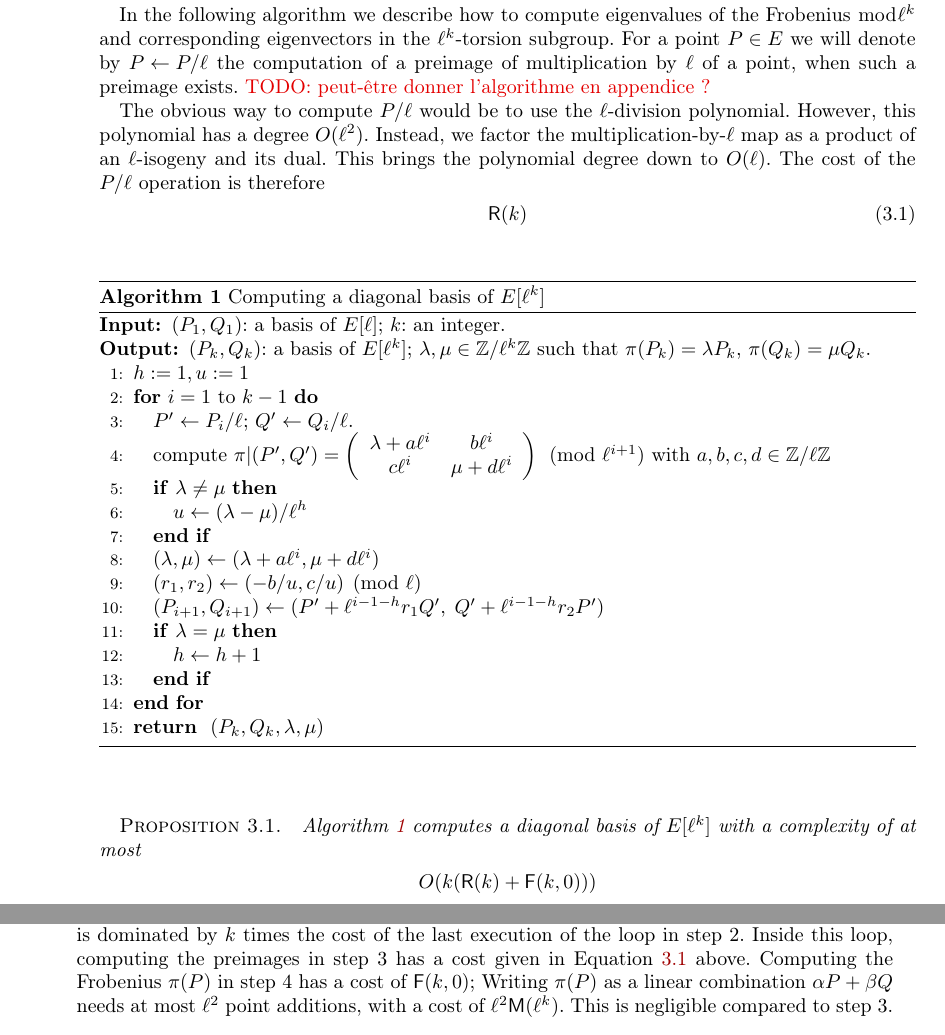
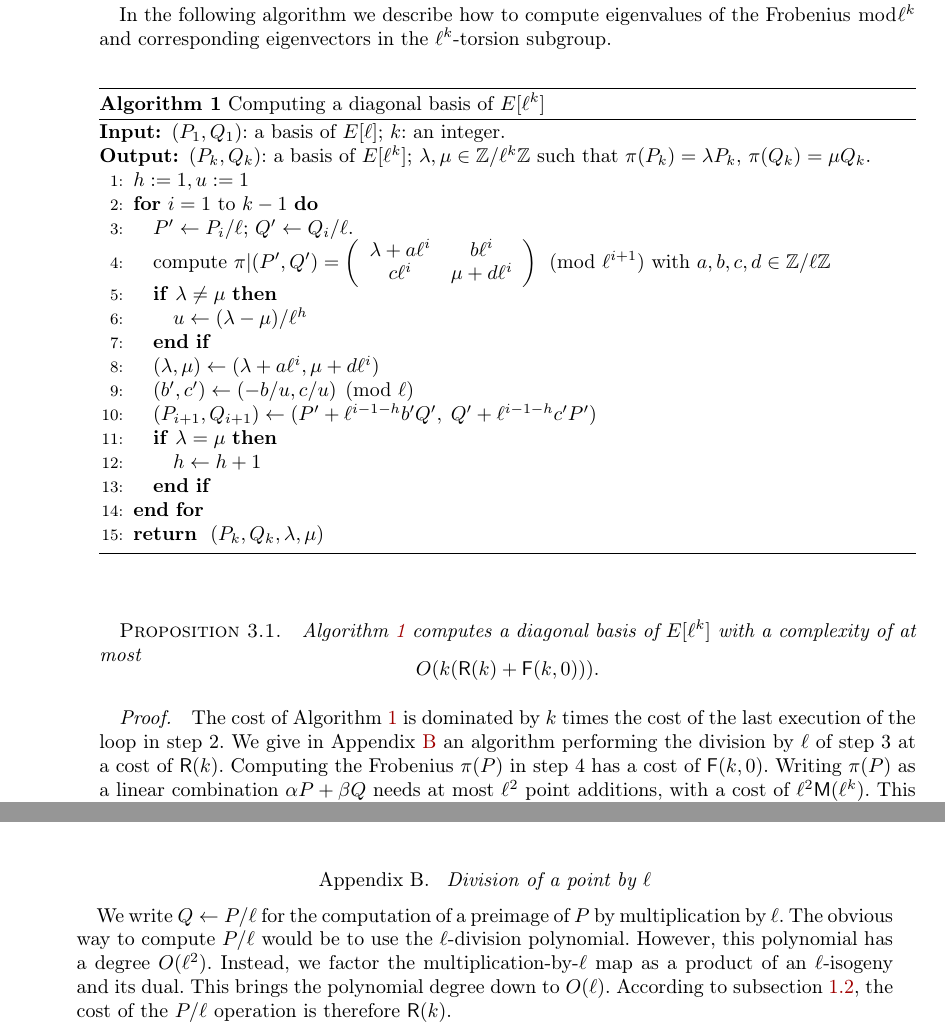
Before and after one commit to Hugounenq-Cyril/Two_curves_on_a_volcano, a LaTeX document (explicit-isogenies.tex): two parts of pages 7 and 8 of 15 before the commit and two parts of pages 7 and 14 of 15 after it, joined at a grey line, cut so that both start at the same text. Compiled offline with pdfLaTeX; a LaTeX package or settings file that is missing is left out.

Commit message:
nettoyé un peu l'algo 1

```diff
--- a/explicit-isogenies.tex
+++ b/explicit-isogenies.tex
@@ -756,70 +758,10 @@ operations in the base field~$\mathbb F_q$.
 \todo{référer à la partie qui explique les complexités du calcul dans les
 extensions, quand elle sera écrite}
 
-%We first give an algorithm computing a preimage of a rational point of~$E$
-%by multiplication by~$ℓ$, when such a preimage exists.
-%For convenience we assume that~$E[\ell]$ is rational over~$\mathbb{F}_q$.
-%If this is not the case, we may always replace~$q$ by~$q^{\ell-1}$.
-
-
-% We restrict ourselves to the case where $E[\ell] \subset E(\mathbb{F}_q)$, because we just have to work in $\mathbb{F}_{q^{\ell-1}}$ to have this hypothesis true.
-%
-% From this point we study the $\ell$ torsion points that are eigenvector for the Frobenius, thus we work in this section only with curves that are on the cyclic crater of a volcano (i.e. when $\left( \frac{d_K}{\ell} \right)=1$). We have to determine  the two eigenvalues of the Frobenius and $2$ points of $\ell^{h+1}$ order who are also eigenvector for the $2$ eigenvalues. First we describe an algorithm to compute the pre image of a point by the multiplication by $\ell$. Then we present an algorithm that computes recursively for $s=1$ to $s=k$ with $k>h$ a basis of the $\ell^s$ torsion with each generator a different eigenvector for the value $\lambda_1, \lambda_2 \bmod \ell^s$.
-%First we have to tell how we obtain such a basis and the eigenvalues
-
-
-%\begin{prop}
-%Algorithm $\ref{ldivision}$ computes a preimage of~$Q$ with a complexity
-%(in operations in~$\mathbb{F}_q$) of
-%\[
-%O \pa{M(√r) \,· \,\left\lbrace\begin{array}{ll}
-% (\log r + \log q) & \text{if $ℓ = 2$,} \\
- %(\log q \,·\, √{r} \log r) & \text{if $ℓ ≠ 2$.}
-%\end{array}\right\rbrace}.
-%\]
-% \begin{enumerate}
-% \item[$\ell = 2$] of $O(M(\sqrt{r})(\log(r)+\log(q)))$ operations in $\mathbb{F}_q$ ,
-% \item[$\ell \neq 2$]of $O(\sqrt{r} \log(q) M(\sqrt{r})\log(r))$ operations in $\mathbb{F}_q$.
-% \end{enumerate}
-
-%\end{prop}
-
-%\begin{proof}
-%\begin{enumerate}
-%\item[$\ell = 2$]
-%The $2$ isogeny generated by a $2$ torsion point is computed according to Vélu's formula.
-%The computation of a $2$ isogeny from its kernel is done in $O(M(2^k))=O(M(\sqrt{r}))$ operations in $\mathbb{F}_q$, the bottle neck is the inversion which is done with this complexity using Newton-Raphson's algorithm.
-%\newline
-%Computing the $2$ torsion points of $E$ is done through the calculation of roots of $h(x)$.
-%Since we consider the input curves has a two torsion of rank $2$ on $\mathbb{F}_q$ we can do the root computation with Cantor-Zassenhauss' algorithm in a complexity of $O( \log(q))$ operations in $\mathbb{F}_q$.
-%The computation of a square root is done in $O(M(2^k)\log(2^kq))$ operations in $\mathbb{F}_q$ according to \cite{DBLP:journals/dcc/DoliskaniS15}, thus we have a computational complexity of $O(M(\sqrt{r})(\log(r)+\log(q)))$
-%\item[$\ell \neq 2$]The computation of a basis of $E[\ell]$ takes $O(\log(q)\ell^6 )$ operations on $\mathbb{F}_q$ using first Cantor-Zassenhauss algorithm to find the points of order $\ell$ and then the Miller algorithm to find  the two generators. Computation of the different abscissas of points in the kernel of the isogeny takes $O(\ell )$ operations on $\mathbb{F}_q$. The cost of the computation of the $\ell$ isogeny is then $O(M(\ell^k)\log(\ell^k))$ operations on $\mathbb{F}_{q}$, the main cost comes from the inverse computation of this complexity according to "\cite{DeDoSc13}". Then we have to find roots of a polynomial of degree $\ell$ (and $2$) in $\mathbb{F}_{q^{\ell^k}}$ which can be done in $O(\log(q^{\ell^k})\ell^3)$ operations on $\mathbb{F}_{q^{\ell^k}}$ using Cantor-Zassenhauss' algorithm thus $O(\log(q^{\ell^k})\ell^3 M(\ell^k)\log(\ell^k))$ operations on $\mathbb{F}_q$. Thus the overall complexity is $O(\sqrt{r} \log(q) M(\sqrt{r})\log(r))$ operations on $\mathbb{F}_q$.
-%\end{enumerate}
-%\end{proof}
-
-% We restrict ourselves to the case where $E[\ell] \subset E(\mathbb{F}_q)$, because we just have to work in $\mathbb{F}_{q^{\ell-1}}$ to have this hypothesis true.
 In the following algorithm we describe how to compute eigenvalues of
 the Frobenius $\bmod \ell^k$ and
 corresponding eigenvectors in the $\ell^{k}$-torsion subgroup.
-For a point $P \in E$ we will denote by $P \leftarrow P/\ell$ the computation of a preimage of multiplication by $\ell$ of a point, when such a preimage exists.
-\todo{peut-être donner l'algorithme en appendice ?}
-
-The obvious way to compute~$P/ℓ$ would be to use the $ℓ$-division polynomial.
-However, this polynomial has a degree~$O(ℓ^2)$.
-Instead, we factor the multiplication-by-$ℓ$ map
-as a product of an $ℓ$-isogeny and its dual.
-This brings the polynomial degree down to~$O(ℓ)$.
-The cost of the $P/ℓ$ operation is therefore
-%\begin{equation}\label{eq:div-by-l}
-%O \pa{\cout{M}(ℓ^k) \,· \,\left\lbrace\begin{array}{ll}
-%(k + \log q) & \text{if $ℓ = 2$,} \\
-%(ℓ^k · k · \log ℓ · \log q) & \text{if $ℓ ≠ 2$.}
-%\end{array}\right\rbrace}.
-%\end{equation}
-\begin{equation}\label{eq:div-by-l}
-\mathsf{R}(k)
-\end{equation}
-
+% For a point $P \in E$ we will denote by $P \leftarrow P/\ell$ the computation of a preimage of multiplication by $\ell$ of a point, when such a preimage exists.
 
 
 \begin{algorithm}
@@ -843,9 +785,9 @@ with $a,b,c,d \in \mathbb{Z}/\ell\mathbb{Z}$
 \ENDIF
 \STATE $(λ, μ) \gets
   (λ + a\ell^i, μ + d\ell^i)$
-\STATE $(r_1,r_2) \gets (-b/u , c/u) \pmod{ℓ}$
+\STATE $(b',c') \gets (-b/u , c/u) \pmod{ℓ}$
 \STATE $(P_{i+1},Q_{i+1}) \gets
-  (P'+\ell^{i-1-h}r_1 Q',\;Q'+\ell^{i-1-h}r_2 P')$
+  (P'+\ell^{i-1-h}b' Q',\;Q'+\ell^{i-1-h}c' P')$
 \IF {$λ = μ$}
 \STATE $h \leftarrow h+1$
 \ENDIF
@@ -855,42 +797,24 @@ with $a,b,c,d \in \mathbb{Z}/\ell\mathbb{Z}$
 \end{algorithm}
 \begin{prop}
 Algorithm~\ref{alg:diagonal} computes a diagonal basis of~$E[ℓ^k]$
-with a complexity of at most
-% The computation complexity of algorithm \ref{alg:diagonal} is
-%\begin{equation*}
-%\begin{array}{ll}
-%O\pa{\cout{M}(ℓ^k) · k · (k + \log q)}, &\text{if $ℓ = 2$;}\\
-%O\pa{\cout{M}(ℓ^k) · ℓ^k · k^2 · \log ℓ · \log q
-%  \;+\; k · \cout{F}(q, ℓ^k)}, &\text{if $ℓ ≠ 2$.}
-%\end{array}
-%\end{equation*}
+with a complexity of at most \vskip -20pt
 \begin{equation*}
-O(k(\mathsf{R}(k)+\mathsf{F}(k,0)))
+O(k(\mathsf{R}(k)+\mathsf{F}(k,0))).
 \end{equation*}
 
 \end{prop}
 \begin{proof}
-\todo{preuve de correction}
-
-\todo{attention numéros des étapes, je n'ai pas mis de \textbackslash
-label...}
 The cost of Algorithm~\ref{alg:diagonal} is dominated
 by $k$~times the cost of the last execution of the loop in step~2.
-Inside this loop, computing the preimages in step~3 has a cost given in
-Equation~\ref{eq:div-by-l} above.
-Computing the Frobenius~$π(P)$ in step~4 has a cost of~$\mathsf{F}(k, 0)$;
+We give in Appendix~\ref{ap:division} an algorithm
+performing the division by~$ℓ$ of step~3 at a cost of~$\mathsf R(k)$.
+Computing the Frobenius~$π(P)$ in step~4 has a cost of~$\mathsf{F}(k, 0)$.
 %if $ℓ = 2$ then this is bounded~\cite[2.3]{DoSc12} by~$O(ℓ^k + \log q)$, and therefore dominated by the cost of step~3.
 Writing~$π(P)$ as a linear combination~$α P + β Q$
 needs at most~$ℓ^2$ point additions, with a cost of~$ℓ^2 \mathsf{M}(ℓ^k)$.
 This is %again
 negligible compared to step~3.
 Finally, all steps after step~5 only involve field arithmetic.
-
-%
-% The computation of a pre image of multiplication by $\ell$ of a point is done through the decomposition of the multiplication by $\ell$ in two $\ell$ isogenies. The costly part is the computation of roots of an $\ell$ degree polynomial. When $\ell=2$ this could be done in $O(M(2^k)\log(2^kq))$ operations in $\mathbb{F}_q$ according to \cite{DoSc12}. When $\ell \neq 2$ this could be done in $O(\log(q^{\ell^k})\ell^3)$ operations on $\mathbb{F}_{q^{\ell^k}}$ using Cantor-Zassenhauss. Since the inverse computation in $\mathbb{F}_{q^{\ell^k}}$ is of complexity $O(M(\ell^k)\log(\ell^k))$ on $\mathbb{F}_q$ by \cite{DeDoSc13} we have a total complexity of $O(\log(q^{\ell^k})\ell^3 M(\ell^k)\log(\ell^k))=O(\sqrt{r} \log(q) M(\sqrt{r})\log(r))$ operations on $\mathbb{F}_q$.
-% \newline
-% When $\ell=2$ the complexity of computing the Frobenius is $O(2^k+\log(q))$ operations in $\mathbb{F}_q$ by \cite{DoSc12}, the root computation remains the most costly operation.
-% When $\ell \neq 2$ the cost of the Frobenius is of $F(q,\ell^k)$. The overall complexity of the rest of the algorithm is dominated by $\ell$ multiplication preimage computation, this gave us the following complexity: $O(\sqrt{r} \log(q) M(\sqrt{r})\log^2(r)\log^{-1}(\ell)+ \log(r)\log^{-1}(\ell) F(q,\ell^k)$ on $\mathbb{F}_q$
 \end{proof}
 
 \subsection{Computation of a horizontal basis}
@@ -1323,4 +1248,15 @@ in which $Φ_P$ has the matrix~$ℓ^n M_P^{-1}$.
 Therefore, the matrix of~$π' = π|T_ℓ(E)$
 is conjugated, over~$ℤ_ℓ$, to $M_P^{-1} . π · M_P$.
 
-\section{Algorithm of $\ell$ division}
+\section{Division of a point by~$\ell$}
+\label{ap:division}
+
+We write~$Q ← P/ℓ$ for the computation of a preimage of~$P$
+by multiplication by~$ℓ$.
+The obvious way to compute~$P/ℓ$ would be to use the $ℓ$-division polynomial.
+However, this polynomial has a degree~$O(ℓ^2)$.
+Instead, we factor the multiplication-by-$ℓ$ map
+as a product of an $ℓ$-isogeny and its dual.
+This brings the polynomial degree down to~$O(ℓ)$.
+According to subsection~\ref{sub:towers},
+the cost of the $P/ℓ$ operation is therefore $\mathsf{R} (k)$.
```
Also changed, not shown: explicit-isogenies.tex (37 more changed lines).
